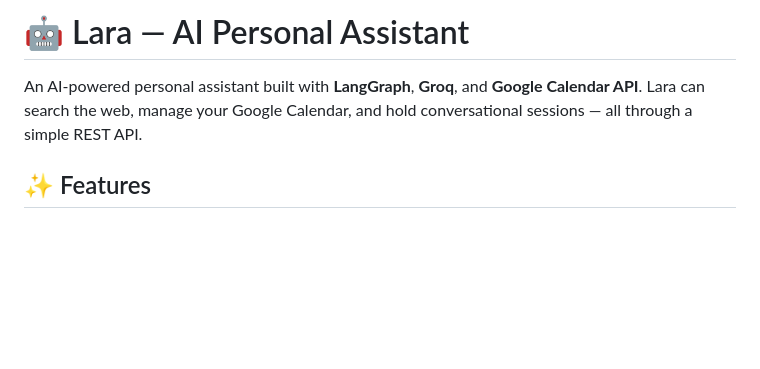
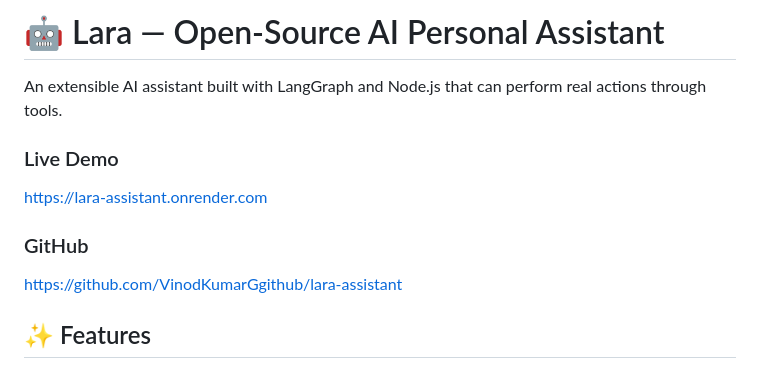
Before and after one commit to VinodKumarGgithub/PersonalAssistance, a Markdown page: README.md, the part around the change. Rendered like a GitHub page; blank space fills up the shorter version.

```diff
--- a/README.md
+++ b/README.md
@@ -1,6 +1,12 @@
-# 🤖 Lara — AI Personal Assistant
+# 🤖 Lara — Open-Source AI Personal Assistant
 
-An AI-powered personal assistant built with **LangGraph**, **Groq**, and **Google Calendar API**. Lara can search the web, manage your Google Calendar, and hold conversational sessions — all through a simple REST API.
+An extensible AI assistant built with LangGraph and Node.js that can perform real actions through tools.
+
+### Live Demo
+[https://lara-assistant.onrender.com](https://lara-assistant.onrender.com)
+
+### GitHub
+[https://github.com/VinodKumarGgithub/lara-assistant](https://github.com/VinodKumarGgithub/lara-assistant/)
 
 ## ✨ Features
 
```
